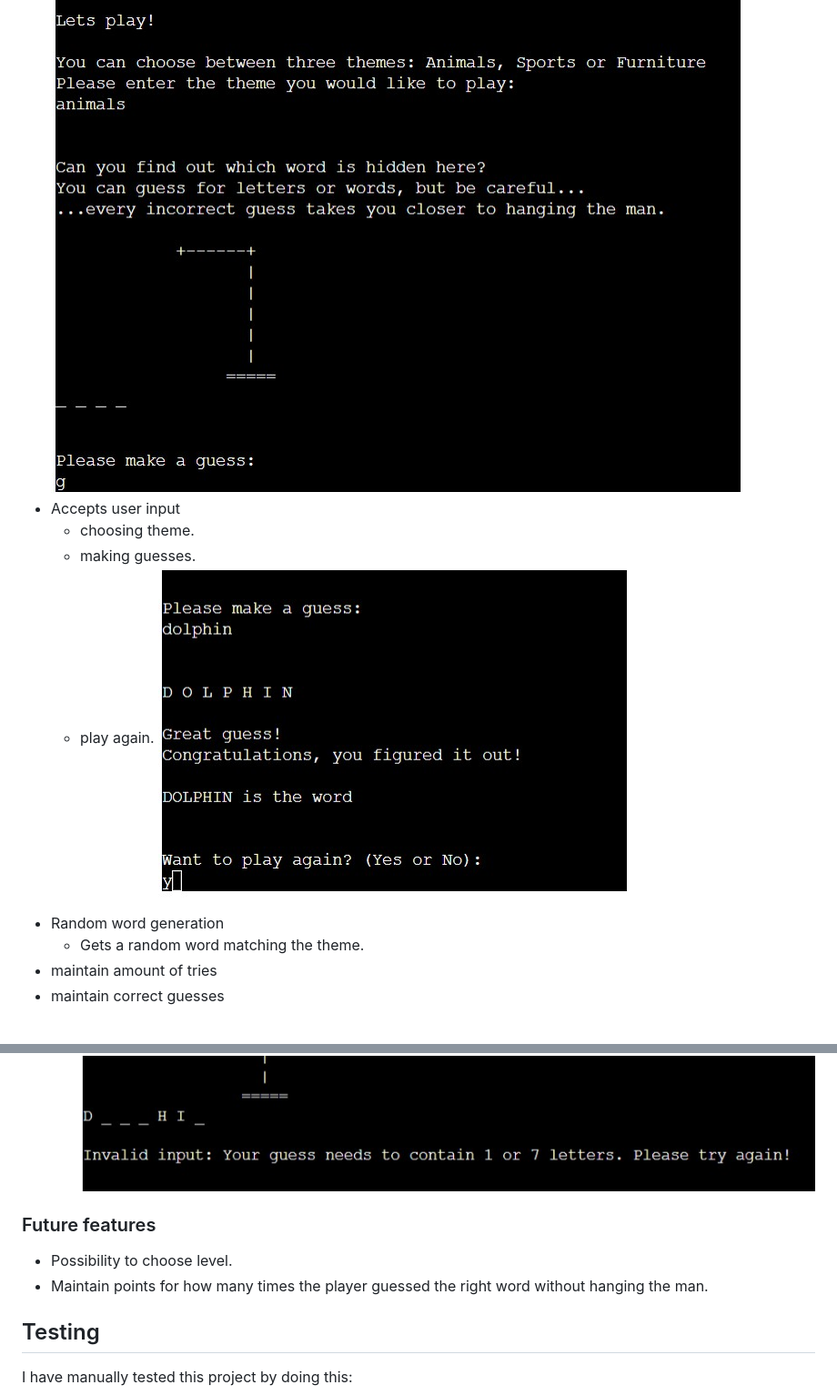
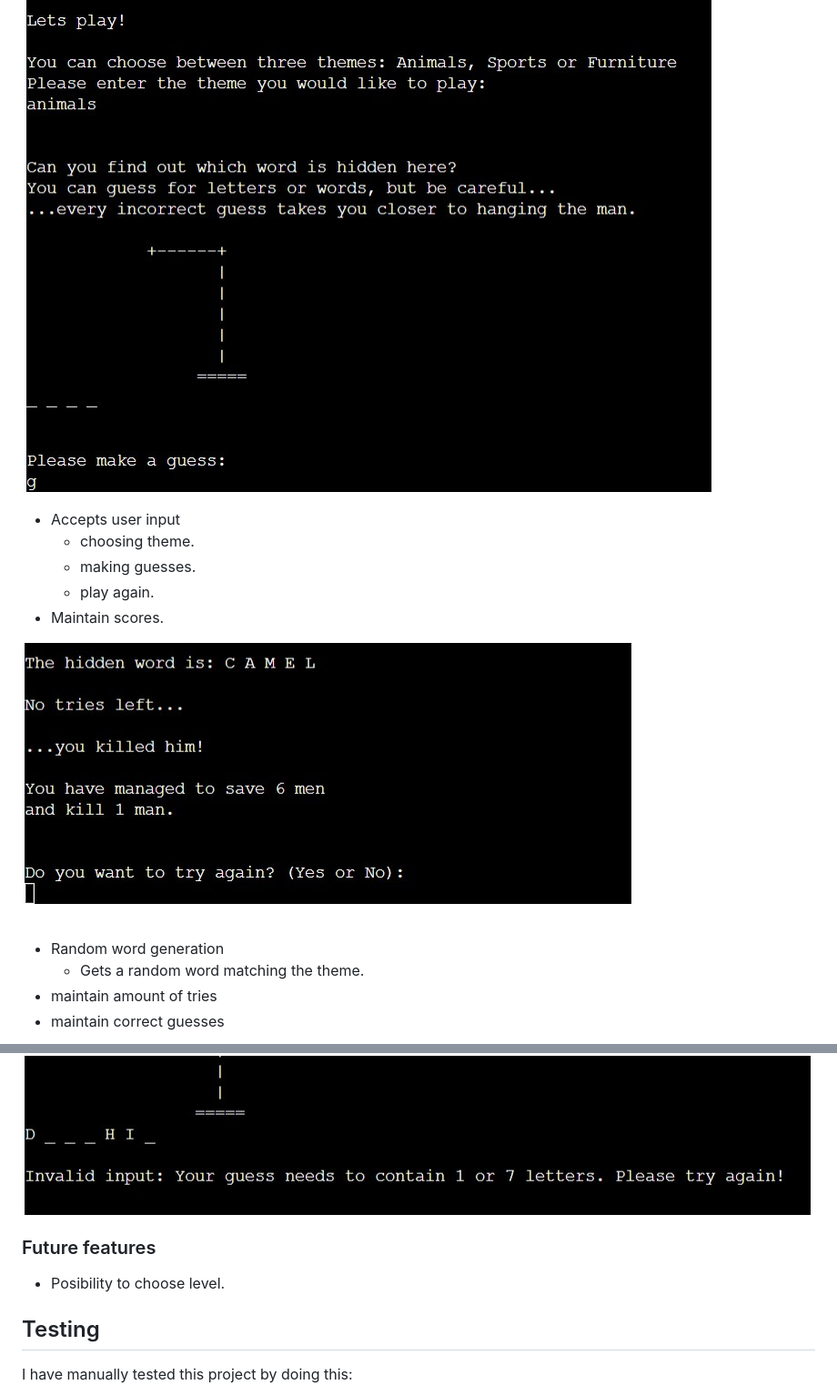
Before and after one commit to jessicarydberg/Hangman-by-Jess, a Markdown page: README.md, 2 parts joined by grey strips. Shown: that part at 91% size. GitHub-like rendering; pictures changed too: assets/images/score-count.jpg (added), assets/images/win.jpg (deleted); blank space fills up the shorter version.

Commit message:
Add image and information about feature for score count in README

```diff
--- a/README.md
+++ b/README.md
@@ -32,11 +33,16 @@ After 7 incorrect guesses the hangman image is fully displayed and the game is l
 ![printscreen of game board beginning](/assets/images/beginning.jpg)
+
 - Accepts user input
     - choosing theme.
     - making guesses.
     - play again.
-![printscreen of winning](/assets/images/win.jpg)
+- Maintain scores.
+
+![printscreen of winning and score count](/assets/images/score-count.jpg)
+
 - Random word generation
     - Gets a random word matching the theme.
 - maintain amount of tries
 - maintain correct guesses
+
 ![printscreen of game board](/assets/images/maintain-guess.jpg)
@@ -50,8 +59,8 @@ After 7 incorrect guesses the hangman image is fully displayed and the game is l
 ![printscreen of invalid input](/assets/images/error-2.jpg)
+
 ### Future features
 
-- Possibility to choose level.
-- Maintain points for how many times the player guessed the right word without hanging the man.
+- Posibility to choose level.
 
 ## Testing
 
```
Also changed, not shown: other parts of README.md (+4 -0 lines).
